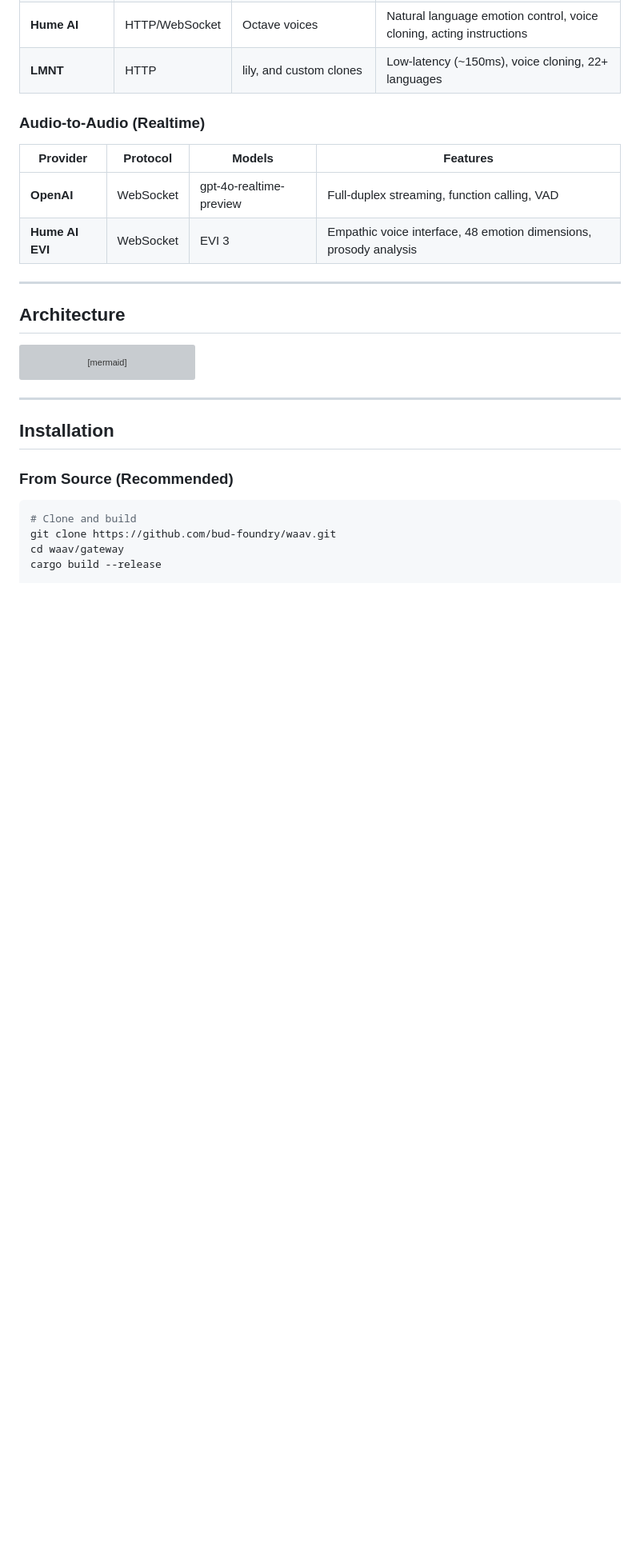
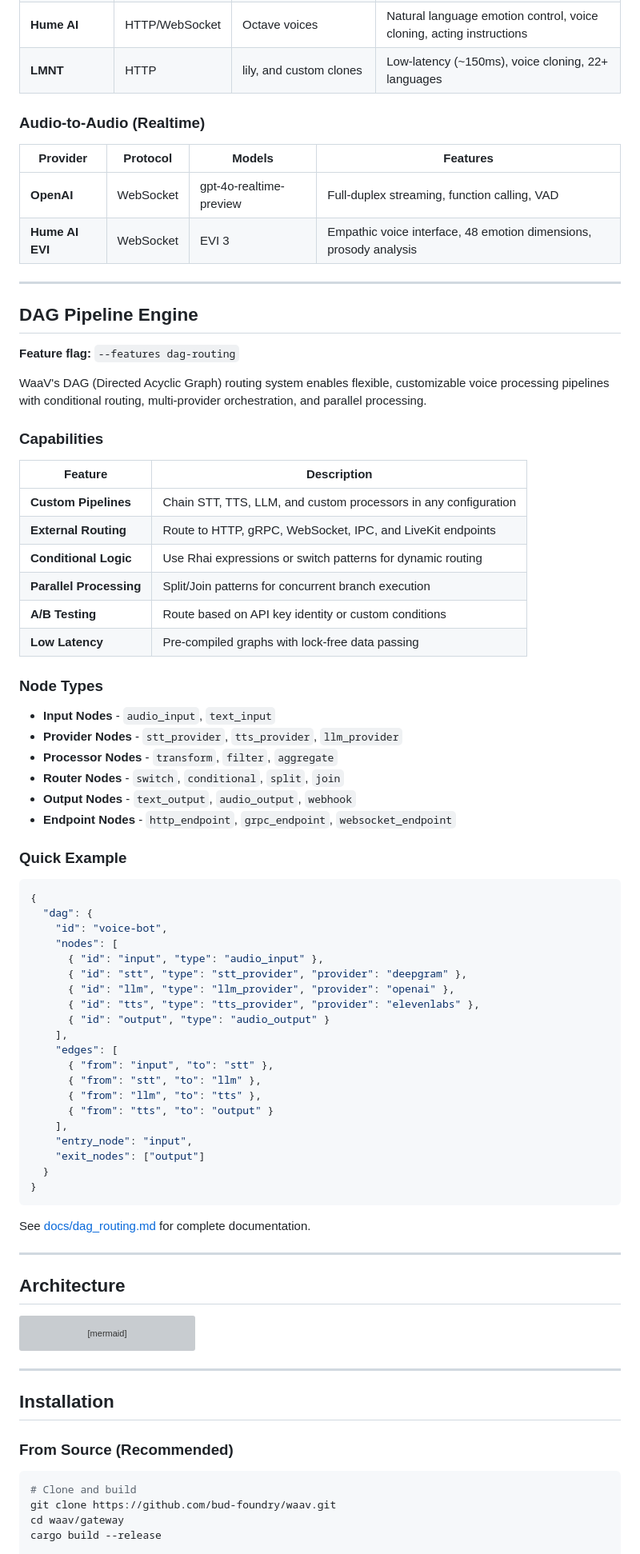
Before and after one commit to BudEcosystem/WaaV, a Markdown page: README.md, the part around one of its changes. Shown at 80% size. Drawn GitHub-style; blank space fills up the shorter version; grey boxes are pictures that could not be loaded.

Commit message:
docs: Add DAG Pipeline Engine documentation to README
- Add DAG positioning in intro paragraph
- Add DAG Pipeline Engine to Key Highlights
- Add DAG Pipeline Engine section with capabilities, node types, and example
- Add dag-routing to Optional Features table
- Update Project Structure to include dag/ directory
- Add DAG Routing to Table of Contents

````diff
--- a/README.md
+++ b/README.md
@@ -249,6 +252,61 @@ cargo build --release --features turn-detect,noise-filter,openapi
 |----------|----------|--------|----------|
 | **OpenAI** | WebSocket | gpt-4o-realtime-preview | Full-duplex streaming, function calling, VAD |
 | **Hume AI EVI** | WebSocket | EVI 3 | Empathic voice interface, 48 emotion dimensions, prosody analysis |
+
+---
+
+## DAG Pipeline Engine
+
+**Feature flag:** `--features dag-routing`
+
+WaaV's DAG (Directed Acyclic Graph) routing system enables flexible, customizable voice processing pipelines with conditional routing, multi-provider orchestration, and parallel processing.
+
+### Capabilities
+
+| Feature | Description |
+|---------|-------------|
+| **Custom Pipelines** | Chain STT, TTS, LLM, and custom processors in any configuration |
+| **External Routing** | Route to HTTP, gRPC, WebSocket, IPC, and LiveKit endpoints |
+| **Conditional Logic** | Use Rhai expressions or switch patterns for dynamic routing |
+| **Parallel Processing** | Split/Join patterns for concurrent branch execution |
+| **A/B Testing** | Route based on API key identity or custom conditions |
+| **Low Latency** | Pre-compiled graphs with lock-free data passing |
+
+### Node Types
+
+- **Input Nodes** - `audio_input`, `text_input`
+- **Provider Nodes** - `stt_provider`, `tts_provider`, `llm_provider`
+- **Processor Nodes** - `transform`, `filter`, `aggregate`
+- **Router Nodes** - `switch`, `conditional`, `split`, `join`
+- **Output Nodes** - `text_output`, `audio_output`, `webhook`
+- **Endpoint Nodes** - `http_endpoint`, `grpc_endpoint`, `websocket_endpoint`
+
+### Quick Example
+
+```json
+{
+  "dag": {
+    "id": "voice-bot",
+    "nodes": [
+      { "id": "input", "type": "audio_input" },
+      { "id": "stt", "type": "stt_provider", "provider": "deepgram" },
+      { "id": "llm", "type": "llm_provider", "provider": "openai" },
+      { "id": "tts", "type": "tts_provider", "provider": "elevenlabs" },
+      { "id": "output", "type": "audio_output" }
+    ],
+    "edges": [
+      { "from": "input", "to": "stt" },
+      { "from": "stt", "to": "llm" },
+      { "from": "llm", "to": "tts" },
+      { "from": "tts", "to": "output" }
+    ],
+    "entry_node": "input",
+    "exit_nodes": ["output"]
+  }
+}
+```
+
+See [docs/dag_routing.md](gateway/docs/dag_routing.md) for complete documentation.
 
 ---
 
````
Also changed, not shown: other parts of README.md (+6 -2 lines).
